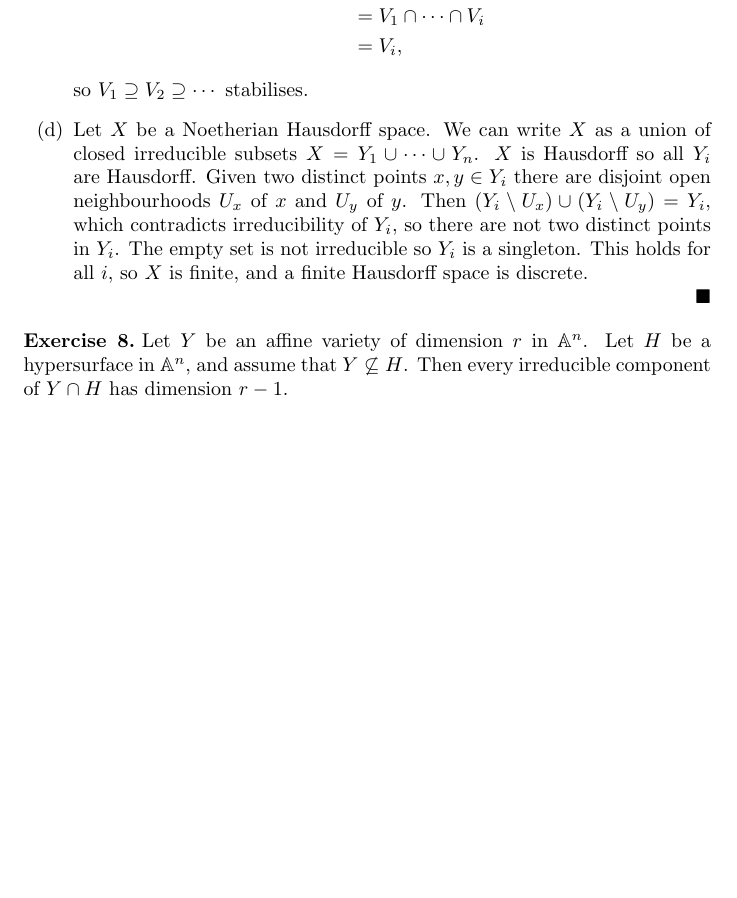
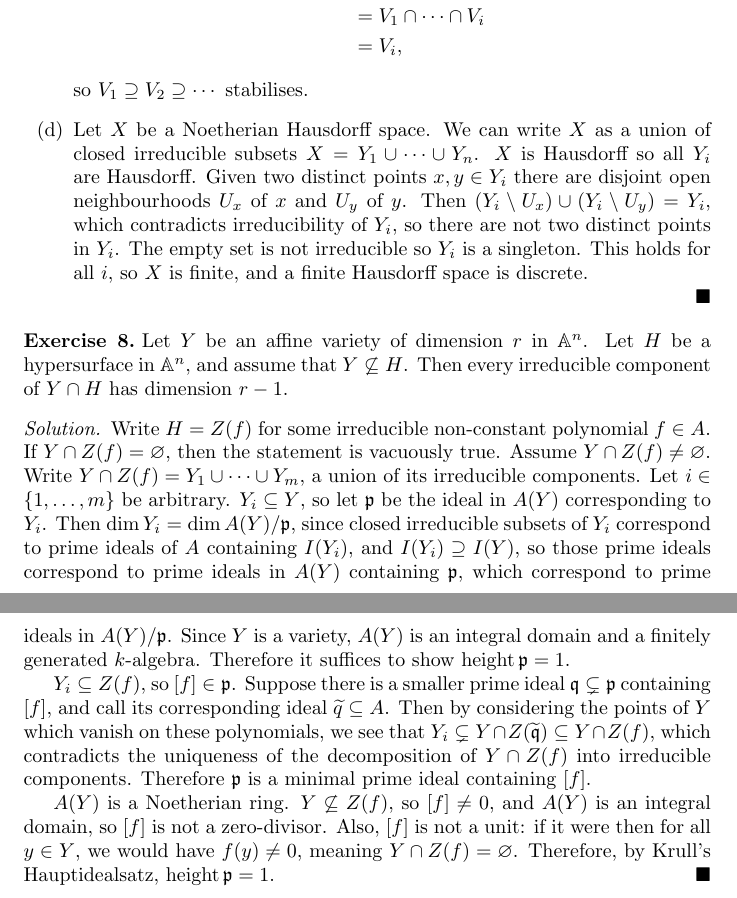
Before and after one commit to akshaypopat/Latex, a LaTeX problem sheet (Algebraic Geometry/Exercises/main.tex, which reads Algebraic Geometry/Exercises/Hartshorne/affine_varieties.tex): part of page 4 of 4 before the commit and two parts of pages 4 and 5 of 5 after it, the two joined at a grey line, cut so that both start at the same text, the shorter picture padded with empty space. Compiled offline with pdfLaTeX.

Commit message:
completed exercise 1.1.8

```diff
--- a/Algebraic Geometry/Exercises/Hartshorne/affine_varieties.tex
+++ b/Algebraic Geometry/Exercises/Hartshorne/affine_varieties.tex
@@ -98,4 +98,11 @@
   \begin{exercise}
     Let $Y$ be an affine variety of dimension $r$ in $\mathbb{A}^n$. Let $H$ be a hypersurface in $\mathbb{A}^n$, and assume that $Y \not\subseteq H$. Then every irreducible component of $Y \cap H$ has dimension $r - 1$.
   \end{exercise}
+  \begin{proof}
+    Write \(H = Z(f)\) for some irreducible non-constant polynomial \(f \in A\). If \(Y \cap Z(f) = \varnothing\), then the statement is vacuously true. Assume \(Y \cap Z(f) \ne \varnothing\). Write \(Y \cap Z(f) = Y_1 \cup \cdots \cup Y_m\), a union of its irreducible components. Let \(i \in \{1, \dots, m\}\) be arbitrary. \(Y_i \subseteq Y\), so let \(\mathfrak{p}\) be the ideal in \(A(Y)\) corresponding to \(Y_i\). Then \(\dim Y_i = \dim A(Y)/\mathfrak{p}\), since closed irreducible subsets of \(Y_i\) correspond to prime ideals of \(A\) containing \(I(Y_i)\), and \(I(Y_i) \supseteq I(Y)\), so those prime ideals correspond to prime ideals in \(A(Y)\) containing \(\mathfrak{p}\), which correspond to prime ideals in \(A(Y)/\mathfrak{p}\). Since \(Y\) is a variety, \(A(Y)\) is an integral domain and a finitely generated \(k\)-algebra. Therefore it suffices to show \(\operatorname{height}\mathfrak{p} = 1\).
+
+    \(Y_i \subseteq Z(f)\), so \([f] \in \mathfrak{p}\). Suppose there is a smaller prime ideal \(\mathfrak{q} \subsetneq \mathfrak{p}\) containing \([f]\), and call its corresponding ideal \(\widetilde{q} \subseteq A\). Then by considering the points of \(Y\) which vanish on these polynomials, we see that \(Y_i \subsetneq Y \cap Z(\widetilde{\mathfrak{q} }) \subseteq Y \cap Z(f)\), which contradicts the uniqueness of the decomposition of \(Y \cap Z(f)\) into irreducible components. Therefore \(\mathfrak{p}\) is a minimal prime ideal containing \([f]\).
+
+    \(A(Y)\) is a Noetherian ring. \(Y \not\subseteq Z(f)\), so \([f] \ne 0\), and \(A(Y)\) is an integral domain, so \([f]\) is not a zero-divisor. Also, \([f]\) is not a unit: if it were then for all \(y \in Y\), we would have \(f(y) \ne 0\), meaning \(Y \cap Z(f) = \varnothing\). Therefore, by Krull's Hauptidealsatz, \(\operatorname{height}\mathfrak{p} = 1\).
+  \end{proof}
 \end{document}
```
Also changed, not shown: Algebraic Geometry/Exercises/main.pdf.
